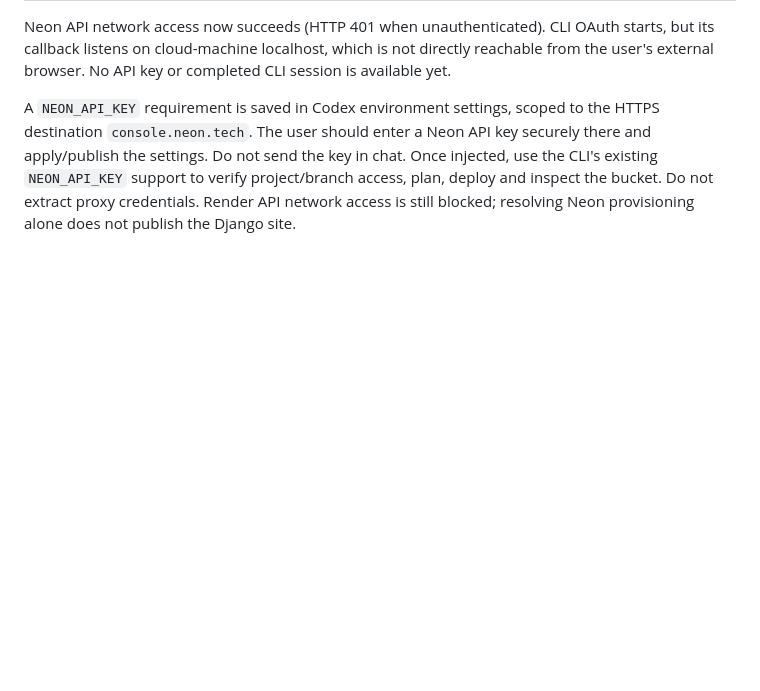
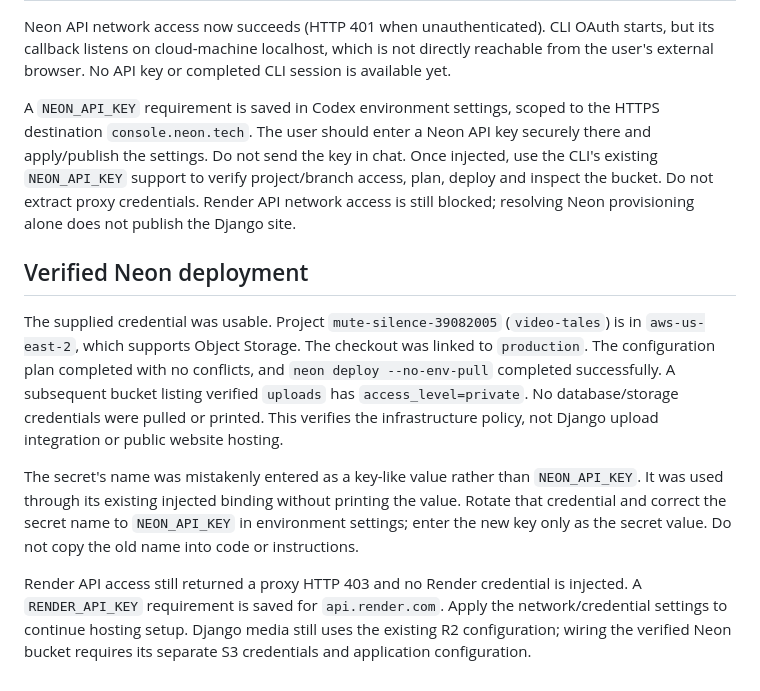
Before and after one commit to arpit1344/codex-daisitails, a Markdown page: docs/NEON.md, the part around the change. Drawn GitHub-style; blank space fills up the shorter version.

Commit message:
Record verified Neon production deployment and hosting prerequisites

```diff
--- a/docs/NEON.md
+++ b/docs/NEON.md
@@ -46,3 +46,11 @@ This provisions a Neon backend bucket, not Django hosting. The existing app stil
 Neon API network access now succeeds (HTTP 401 when unauthenticated). CLI OAuth starts, but its callback listens on cloud-machine localhost, which is not directly reachable from the user's external browser. No API key or completed CLI session is available yet.
 
 A `NEON_API_KEY` requirement is saved in Codex environment settings, scoped to the HTTPS destination `console.neon.tech`. The user should enter a Neon API key securely there and apply/publish the settings. Do not send the key in chat. Once injected, use the CLI's existing `NEON_API_KEY` support to verify project/branch access, plan, deploy and inspect the bucket. Do not extract proxy credentials. Render API network access is still blocked; resolving Neon provisioning alone does not publish the Django site.
+
+## Verified Neon deployment
+
+The supplied credential was usable. Project `mute-silence-39082005` (`video-tales`) is in `aws-us-east-2`, which supports Object Storage. The checkout was linked to `production`. The configuration plan completed with no conflicts, and `neon deploy --no-env-pull` completed successfully. A subsequent bucket listing verified `uploads` has `access_level=private`. No database/storage credentials were pulled or printed. This verifies the infrastructure policy, not Django upload integration or public website hosting.
+
+The secret's name was mistakenly entered as a key-like value rather than `NEON_API_KEY`. It was used through its existing injected binding without printing the value. Rotate that credential and correct the secret name to `NEON_API_KEY` in environment settings; enter the new key only as the secret value. Do not copy the old name into code or instructions.
+
+Render API access still returned a proxy HTTP 403 and no Render credential is injected. A `RENDER_API_KEY` requirement is saved for `api.render.com`. Apply the network/credential settings to continue hosting setup. Django media still uses the existing R2 configuration; wiring the verified Neon bucket requires its separate S3 credentials and application configuration.
```
Also changed, not shown: PROGRESS.md (+8 -0 lines).
